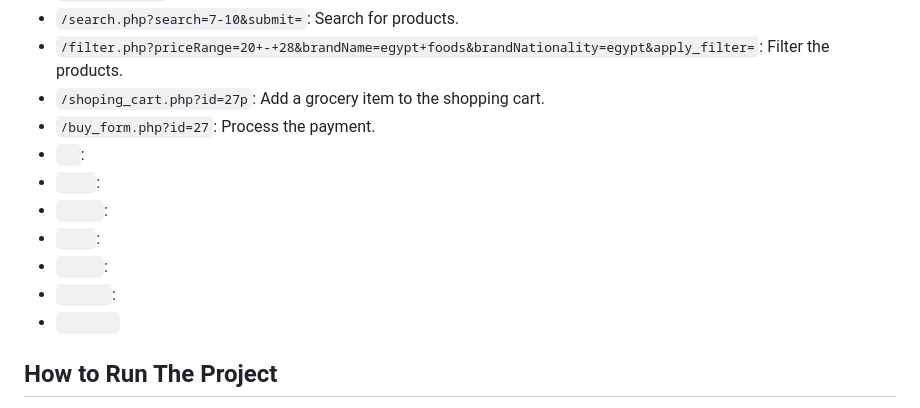
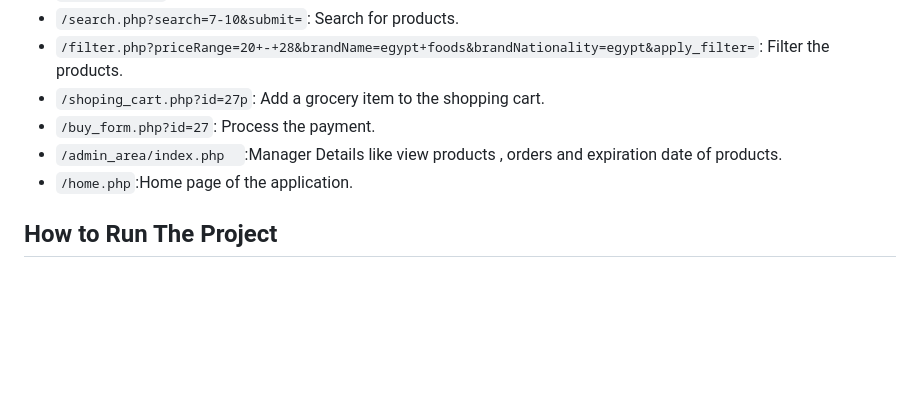
Before and after one commit to SohailaKandil/GroceryApp, a Markdown page: README.md, the part around the change. Rendered like a GitHub page; blank space fills up the shorter version.

```diff
--- a/README.md
+++ b/README.md
@@ -41,13 +41,9 @@ For example if you enter the page of the payment process you will be redirected
 - `/filter.php?priceRange=20+-+28&brandName=egypt+foods&brandNationality=egypt&apply_filter=`: Filter the products.
 - `/shoping_cart.php?id=27p`: Add a grocery item to the shopping cart.
 - `/buy_form.php?id=27`: Process the payment.
--  `  `:
--  `    `:
--  `     `:
--  `    `:
--   `     `:
--    `      `:
--    `       `
+-  `/admin_area/index.php  `:Manager Details like view products , orders and expiration date of products.
+-  `/home.php`:Home page of the application.
+
 
 
 ## How to Run The Project
```
